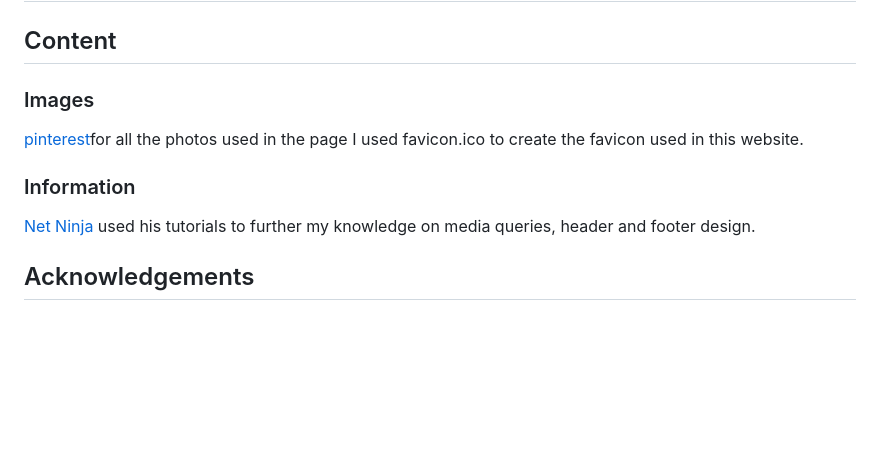
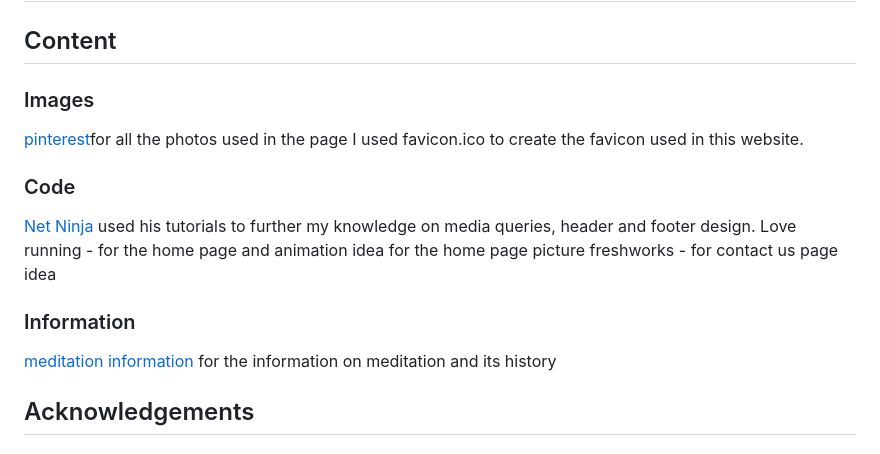
Before and after one commit to D0nie1998/meditation-, a Markdown page: README.md, the part around the change. Rendered like a GitHub page; blank space fills up the shorter version.

Commit message:
added credits

```diff
--- a/README.md
+++ b/README.md
@@ -202,8 +202,14 @@ Live link is available here [https://d0nie1998.github.io/meditation-/index.html]
 [pinterest](https://www.pinterest.ie/)for  all the photos used in the page
 I used favicon.ico to create the favicon used in this website.
 
+### Code
+[Net Ninja](https://www.youtube.com/@NetNinja) used his tutorials to further my knowledge on media queries, header and footer design.
+Love running - for the home page and animation idea for the home page picture
+freshworks - for contact us page idea
+
 ### Information
-[Net Ninja](https://www.youtube.com/@NetNinja) used his tutorials to further my knowledge on media queries, header and footer design.
+[meditation information](https://www.news-medical.net/health/Meditation-History.aspx) for the information on meditation and its history
+
 
 
 ## Acknowledgements
```
